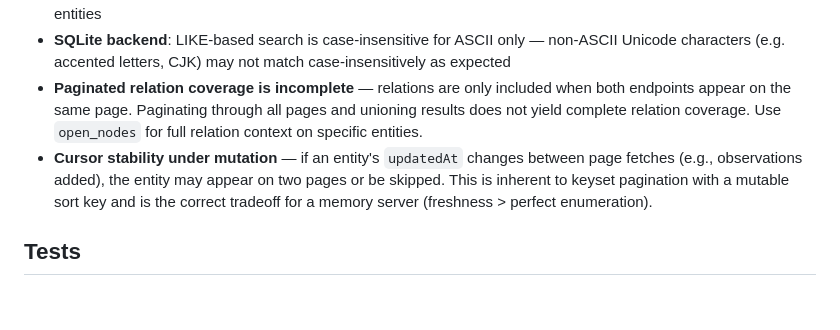
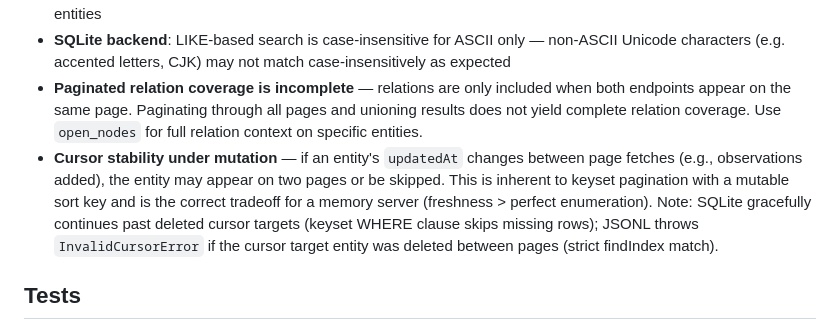
Before and after one commit to dustinspace217/mcp-memory-server, a Markdown page: CLAUDE.md, the part around the change. Rendered like a GitHub page; blank space fills up the shorter version.

Commit message:
docs: document JSONL vs SQLite cursor stability difference
Co-Authored-By: Claude Opus 4.6 <noreply@anthropic.com>

```diff
--- a/CLAUDE.md
+++ b/CLAUDE.md
@@ -76,7 +76,7 @@ The server is split across 4 source files:
 - **JSONL backend**: no file locking for concurrent access; no FK validation that relation endpoints reference existing entities
 - **SQLite backend**: LIKE-based search is case-insensitive for ASCII only — non-ASCII Unicode characters (e.g. accented letters, CJK) may not match case-insensitively as expected
 - **Paginated relation coverage is incomplete** — relations are only included when both endpoints appear on the same page. Paginating through all pages and unioning results does not yield complete relation coverage. Use `open_nodes` for full relation context on specific entities.
-- **Cursor stability under mutation** — if an entity's `updatedAt` changes between page fetches (e.g., observations added), the entity may appear on two pages or be skipped. This is inherent to keyset pagination with a mutable sort key and is the correct tradeoff for a memory server (freshness > perfect enumeration).
+- **Cursor stability under mutation** — if an entity's `updatedAt` changes between page fetches (e.g., observations added), the entity may appear on two pages or be skipped. This is inherent to keyset pagination with a mutable sort key and is the correct tradeoff for a memory server (freshness > perfect enumeration). Note: SQLite gracefully continues past deleted cursor targets (keyset WHERE clause skips missing rows); JSONL throws `InvalidCursorError` if the cursor target entity was deleted between pages (strict findIndex match).
 
 ## Tests
 - `__tests__/knowledge-graph.test.ts` — parameterized suite (`describe.each`) running ~81 shared behavioral tests against both `JsonlStore` and `SqliteStore`, covering all CRUD operations, deduplication (within-entity, within-array, and within-batch), composite key safety, search, edge cases, observation timestamps, normalizeObservation validation, atomic writes (JSONL), idempotent delete edge cases, project filtering (create with projectId, readGraph/searchNodes/openNodes scoping, listProjects, collision reporting via CreateEntitiesResult), cursor-based pagination (limit, cursor navigation, totalCount, nextCursor, invalid cursor handling, empty results, project-scoped pagination, search pagination). Plus ~14 JSONL-specific tests (malformed line isolation, legacy .json migration) and ~9 SQLite-specific tests (FK enforcement, WAL mode, UNIQUE constraint dedup, project column migration)
```
